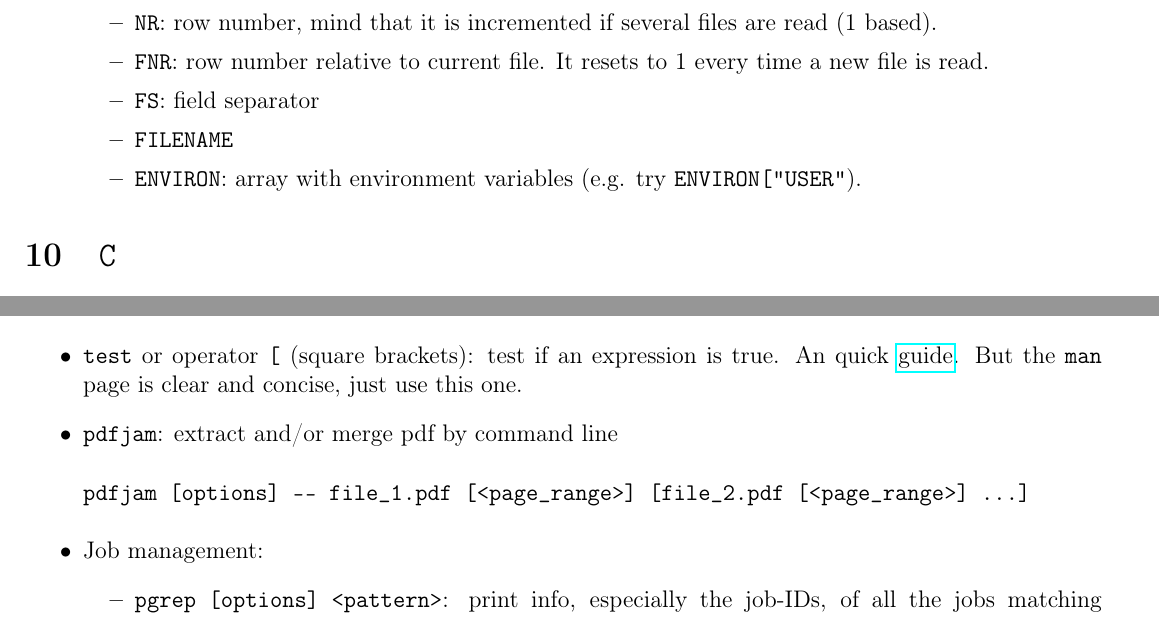
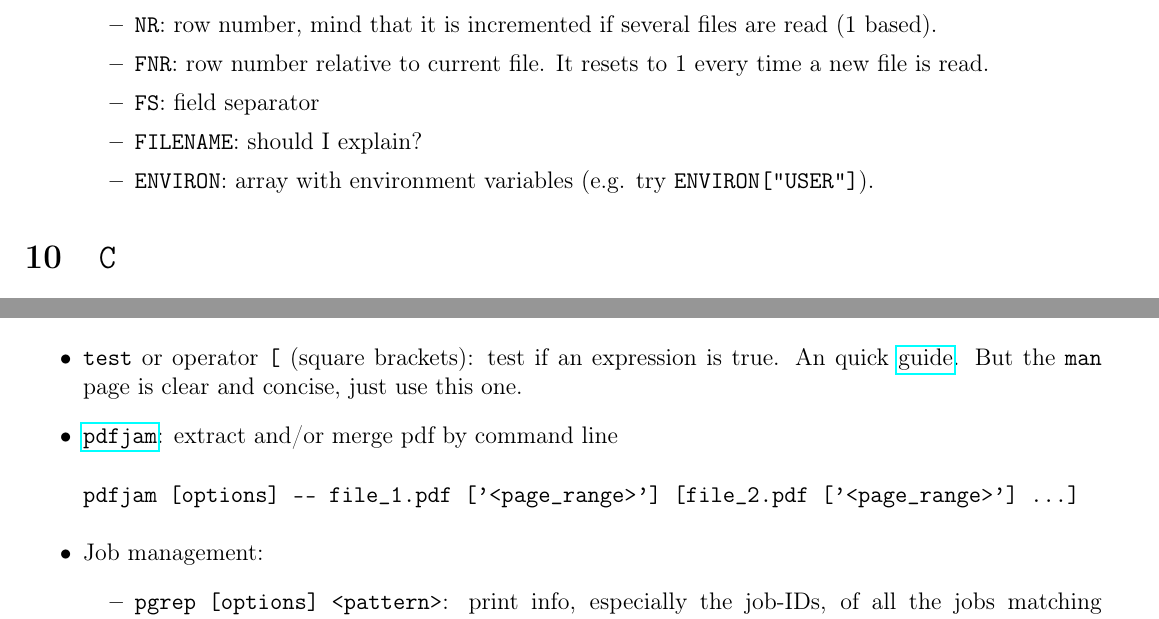
Before and after one commit to RiMillo/tips, a LaTeX document (tips.tex): two parts of pages 8 and 10 of 10, joined at a grey line, cut so that both start at the same text. Compiled offline with pdfLaTeX.

Commit message:
Minor improvements, typos

```diff
--- a/tips.tex
+++ b/tips.tex
@@ -355,8 +355,8 @@ To deflate, run \verb|unzip <compressed_file>.zip|
       \item \verb|NR|: row number, mind that it is incremented if several files are read (1 based).
       \item \verb|FNR|: row number relative to current file. It resets to 1 every time a new file is read.
       \item \verb|FS|: field separator
-      \item \verb|FILENAME|
-      \item \verb|ENVIRON|: array with environment variables (e.g. try \verb|ENVIRON["USER"|).
+      \item \verb|FILENAME|: should I explain?
+      \item \verb|ENVIRON|: array with environment variables (e.g. try \verb|ENVIRON["USER"]|).
     \end{itemize}
 \end{itemize}
 
@@ -453,9 +453,9 @@ wc [options] <file>
       \item \verb|-L|: print max line length;
     \end{itemize}
   \item \texttt{test} or operator \verb|[| (square brackets): test if an expression is true. An quick \href{https://www.computerhope.com/unix/test.htm}{guide}. But the \texttt{man} page is clear and concise, just use this one.
-  \item \texttt{pdfjam}: extract and/or merge pdf by command line
+  \item \href{https://github.com/DavidFirth/pdfjam#using}{\texttt{pdfjam}}: extract and/or merge pdf by command line
 \begin{verbatim}
-pdfjam [options] -- file_1.pdf [<page_range>] [file_2.pdf [<page_range>] ...]
+pdfjam [options] -- file_1.pdf ['<page_range>'] [file_2.pdf ['<page_range>'] ...]
 \end{verbatim}
   \item Job management:
     \begin{itemize}
```
